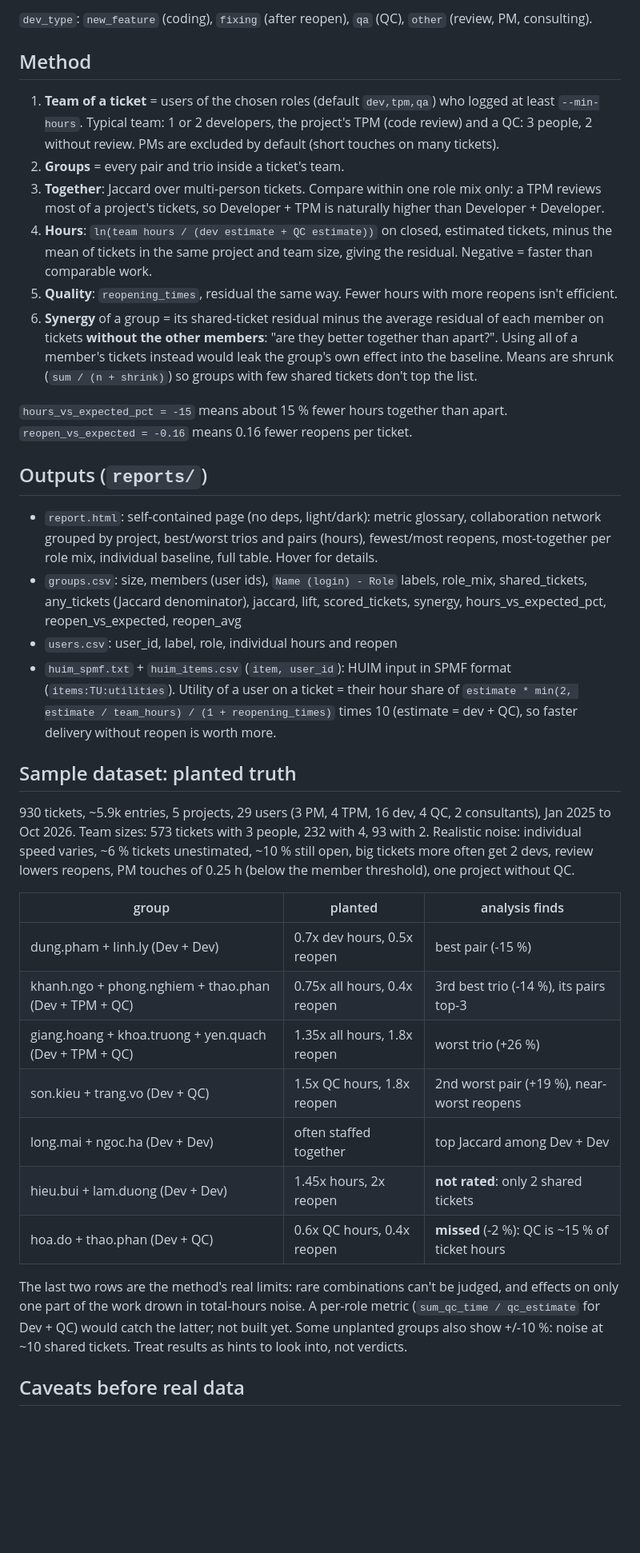
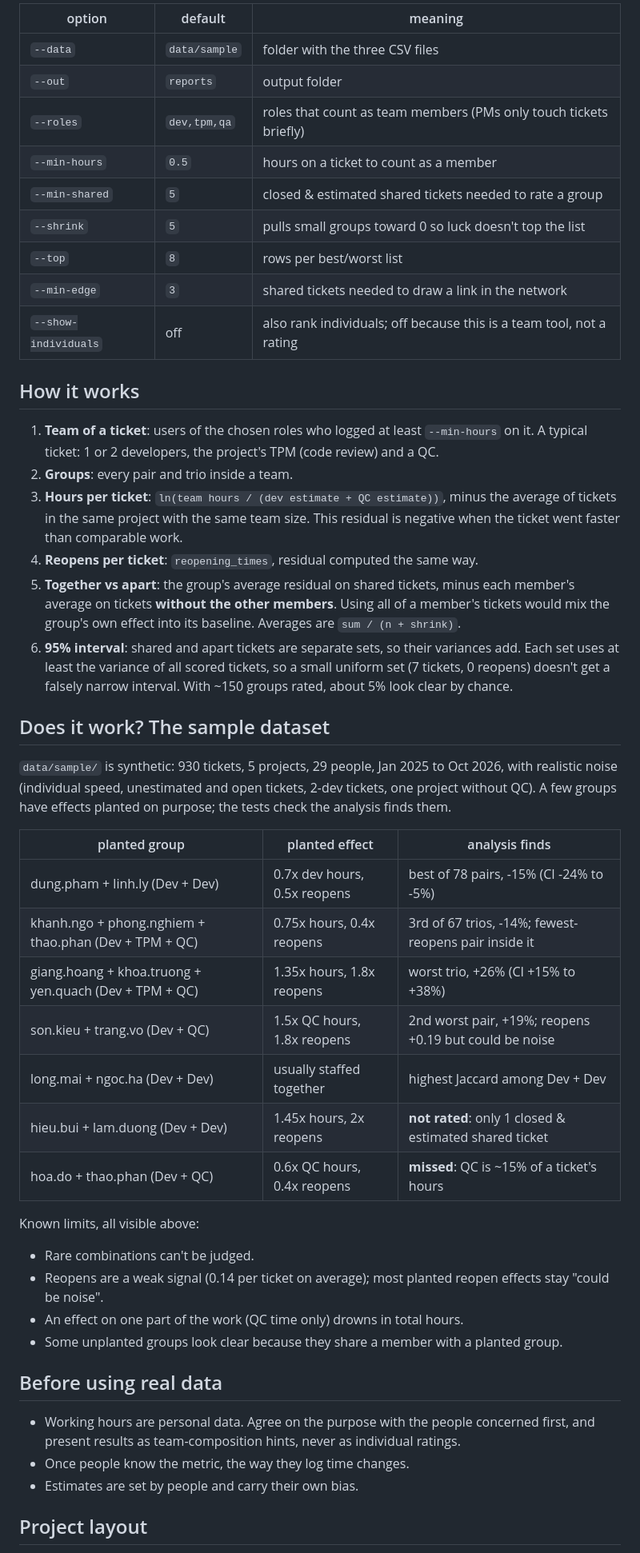
Before and after one commit to xaviedoanhduy/team-collab-mining, a Markdown page: README.md, the part around one of its changes. Shown at 80% size. Rendered like a GitHub page; blank space fills up the shorter version.

```diff
--- a/README.md
+++ b/README.md
@@ -52,59 +102,61 @@ to leak client details through.
 
-`dev_type`: `new_feature` (coding), `fixing` (after reopen), `qa` (QC), `other` (review, PM, consulting).
+| option | default | meaning |
+|---|---|---|
+| `--data` | `data/sample` | folder with the three CSV files |
+| `--out` | `reports` | output folder |
+| `--roles` | `dev,tpm,qa` | roles that count as team members (PMs only touch tickets briefly) |
+| `--min-hours` | `0.5` | hours on a ticket to count as a member |
+| `--min-shared` | `5` | closed & estimated shared tickets needed to rate a group |
+| `--shrink` | `5` | pulls small groups toward 0 so luck doesn't top the list |
+| `--top` | `8` | rows per best/worst list |
+| `--min-edge` | `3` | shared tickets needed to draw a link in the network |
+| `--show-individuals` | off | also rank individuals; off because this is a team tool, not a rating |
 
-## Method
+## How it works
 
-1. **Team of a ticket** = users of the chosen roles (default `dev,tpm,qa`) who logged at least `--min-hours`.
-   Typical team: 1 or 2 developers, the project's TPM (code review) and a QC: 3 people, 2 without review.
-   PMs are excluded by default (short touches on many tickets).
-2. **Groups** = every pair and trio inside a ticket's team.
-3. **Together**: Jaccard over multi-person tickets. Compare within one role mix only: a TPM reviews
-   most of a project's tickets, so Developer + TPM is naturally higher than Developer + Developer.
-4. **Hours**: `ln(team hours / (dev estimate + QC estimate))` on closed, estimated tickets, minus the
-   mean of tickets in the same project and team size, giving the residual. Negative = faster than comparable work.
-5. **Quality**: `reopening_times`, residual the same way. Fewer hours with more reopens isn't efficient.
-6. **Synergy** of a group = its shared-ticket residual minus the average residual of each member on
-   tickets **without the other members**: "are they better together than apart?". Using all of a
-   member's tickets instead would leak the group's own effect into the baseline.
-   Means are shrunk (`sum / (n + shrink)`) so groups with few shared tickets don't top the list.
+1. **Team of a ticket**: users of the chosen roles who logged at least `--min-hours` on it.
+   A typical ticket: 1 or 2 developers, the project's TPM (code review) and a QC.
+2. **Groups**: every pair and trio inside a team.
+3. **Hours per ticket**: `ln(team hours / (dev estimate + QC estimate))`, minus the average of
+   tickets in the same project with the same team size. This residual is negative when the
+   ticket went faster than comparable work.
+4. **Reopens per ticket**: `reopening_times`, residual computed the same way.
+5. **Together vs apart**: the group's average residual on shared tickets, minus each member's
+   average on tickets **without the other members**. Using all of a member's tickets would mix
+   the group's own effect into its baseline. Averages are `sum / (n + shrink)`.
+6. **95% interval**: shared and apart tickets are separate sets, so their variances add. Each set
+   uses at least the variance of all scored tickets, so a small uniform set (7 tickets, 0 reopens)
+   doesn't get a falsely narrow interval. With ~150 groups rated, about 5% look clear by chance.
 
-`hours_vs_expected_pct = -15` means about 15 % fewer hours together than apart. `reopen_vs_expected = -0.16` means
-0.16 fewer reopens per ticket.
+## Does it work? The sample dataset
 
-## Outputs (`reports/`)
+`data/sample/` is synthetic: 930 tickets, 5 projects, 29 people, Jan 2025 to Oct 2026, with
+realistic noise (individual speed, unestimated and open tickets, 2-dev tickets, one project without
+QC). A few groups have effects planted on purpose; the tests check the analysis finds them.
 
-- `report.html`: self-contained page (no deps, light/dark): metric glossary, collaboration network grouped by
-  project, best/worst trios and pairs (hours), fewest/most reopens, most-together per role mix,
-  individual baseline, full table. Hover for details.
-- `groups.csv`: size, members (user ids), `Name (login) - Role` labels, role_mix, shared_tickets, any_tickets (Jaccard denominator), jaccard, lift,
-  scored_tickets, synergy, hours_vs_expected_pct, reopen_vs_expected, reopen_avg
-- `users.csv`: user_id, label, role, individual hours and reopen
-- `huim_spmf.txt` + `huim_items.csv` (`item, user_id`): HUIM input in SPMF format (`items:TU:utilities`).
-  Utility of a user on a ticket = their hour share of
-  `estimate * min(2, estimate / team_hours) / (1 + reopening_times)` times 10 (estimate = dev + QC),
-  so faster delivery without reopen is worth more.
+| planted group | planted effect | analysis finds |
+|---|---|---|
+| dung.pham + linh.ly (Dev + Dev) | 0.7x dev hours, 0.5x reopens | best of 78 pairs, -15% (CI -24% to -5%) |
+| khanh.ngo + phong.nghiem + thao.phan (Dev + TPM + QC) | 0.75x hours, 0.4x reopens | 3rd of 67 trios, -14%; fewest-reopens pair inside it |
+| giang.hoang + khoa.truong + yen.quach (Dev + TPM + QC) | 1.35x hours, 1.8x reopens | worst trio, +26% (CI +15% to +38%) |
+| son.kieu + trang.vo (Dev + QC) | 1.5x QC hours, 1.8x reopens | 2nd worst pair, +19%; reopens +0.19 but could be noise |
+| long.mai + ngoc.ha (Dev + Dev) | usually staffed together | highest Jaccard among Dev + Dev |
+| hieu.bui + lam.duong (Dev + Dev) | 1.45x hours, 2x reopens | **not rated**: only 1 closed & estimated shared ticket |
+| hoa.do + thao.phan (Dev + QC) | 0.6x QC hours, 0.4x reopens | **missed**: QC is ~15% of a ticket's hours |
 
-## Sample dataset: planted truth
+Known limits, all visible above:
 
-930 tickets, ~5.9k entries, 5 projects, 29 users (3 PM, 4 TPM, 16 dev, 4 QC, 2 consultants),
-Jan 2025 to Oct 2026. Team sizes: 573 tickets with 3 people, 232 with 4, 93 with 2. Realistic noise: individual speed
-varies, ~6 % tickets unestimated, ~10 % still open, big tickets more often get 2 devs, review lowers
-reopens, PM touches of 0.25 h (below the member threshold), one project without QC.
+- Rare combinations can't be judged.
+- Reopens are a weak signal (0.14 per ticket on average); most planted reopen effects stay "could be noise".
+- An effect on one part of the work (QC time only) drowns in total hours.
+- Some unplanted groups look clear because they share a member with a planted group.
 
-| group | planted | analysis finds |
-|---|---|---|
-| dung.pham + linh.ly (Dev + Dev) | 0.7x dev hours, 0.5x reopen | best pair (-15 %) |
-| khanh.ngo + phong.nghiem + thao.phan (Dev + TPM + QC) | 0.75x all hours, 0.4x reopen | 3rd best trio (-14 %), its pairs top-3 |
-| giang.hoang + khoa.truong + yen.quach (Dev + TPM + QC) | 1.35x all hours, 1.8x reopen | worst trio (+26 %) |
-| son.kieu + trang.vo (Dev + QC) | 1.5x QC hours, 1.8x reopen | 2nd worst pair (+19 %), near-worst reopens |
-| long.mai + ngoc.ha (Dev + Dev) | often staffed together | top Jaccard among Dev + Dev |
-| hieu.bui + lam.duong (Dev + Dev) | 1.45x hours, 2x reopen | **not rated**: only 2 shared tickets |
-| hoa.do + thao.phan (Dev + QC) | 0.6x QC hours, 0.4x reopen | **missed** (-2 %): QC is ~15 % of ticket hours |
+## Before using real data
 
-The last two rows are the method's real limits: rare combinations can't be judged, and effects on
-only one part of the work drown in total-hours noise. A per-role metric (`sum_qc_time / qc_estimate`
-for Dev + QC) would catch the latter; not built yet. Some unplanted groups also show +/-10 %: noise at
-~10 shared tickets. Treat results as hints to look into, not verdicts.
+- Working hours are personal data. Agree on the purpose with the people concerned first, and
+  present results as team-composition hints, never as individual ratings.
+- Once people know the metric, the way they log time changes.
+- Estimates are set by people and carry their own bias.
 
-## Caveats before real data
+## Project layout
 
```
Also changed, not shown: other parts of README.md (+86 -32 lines), docs/report.png (added), 3 other files.
